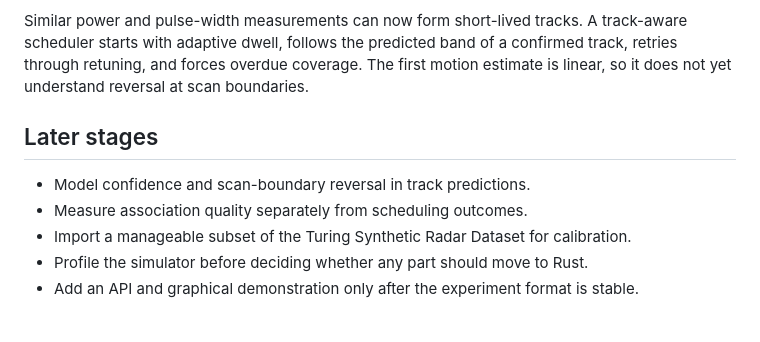
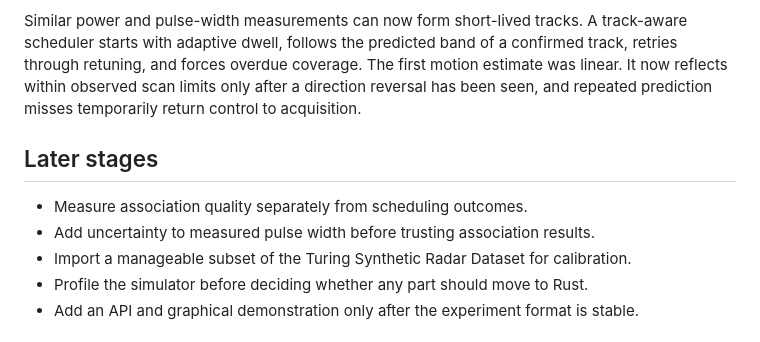
Before and after one commit to Siwach777/spectra-scheduler, a Markdown page: docs/plan.md, the part around the change. Drawn GitHub-style.

```diff
--- a/docs/plan.md
+++ b/docs/plan.md
@@ -111,12 +111,14 @@ work unchanged.
 Similar power and pulse-width measurements can now form short-lived tracks. A
 track-aware scheduler starts with adaptive dwell, follows the predicted band of a
 confirmed track, retries through retuning, and forces overdue coverage. The first
-motion estimate is linear, so it does not yet understand reversal at scan boundaries.
+motion estimate was linear. It now reflects within observed scan limits only after a
+direction reversal has been seen, and repeated prediction misses temporarily return
+control to acquisition.
 
 ## Later stages
 
-- Model confidence and scan-boundary reversal in track predictions.
 - Measure association quality separately from scheduling outcomes.
+- Add uncertainty to measured pulse width before trusting association results.
 - Import a manageable subset of the Turing Synthetic Radar Dataset for calibration.
 - Profile the simulator before deciding whether any part should move to Rust.
 - Add an API and graphical demonstration only after the experiment format is stable.
```
Also changed, not shown: docs/experiments.md (+19 -0 lines), docs/implementation-notes.md (+2 -2 lines).
